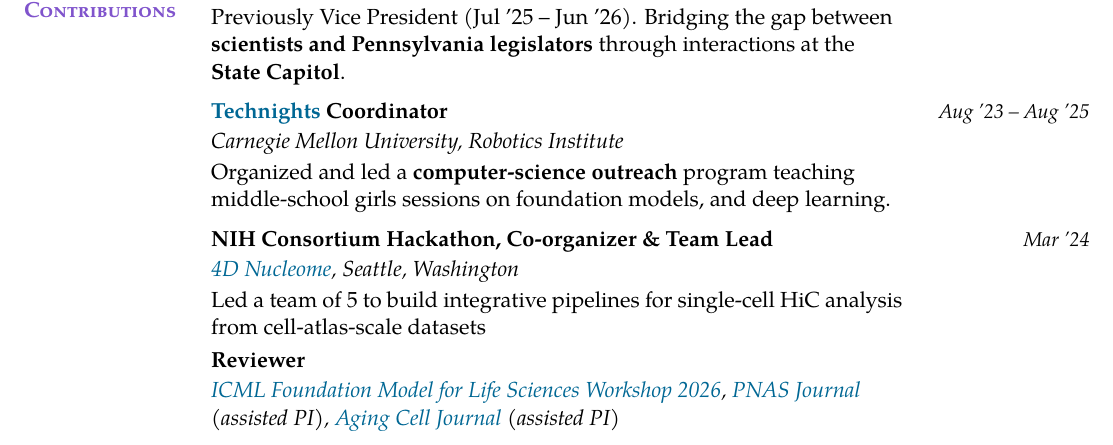
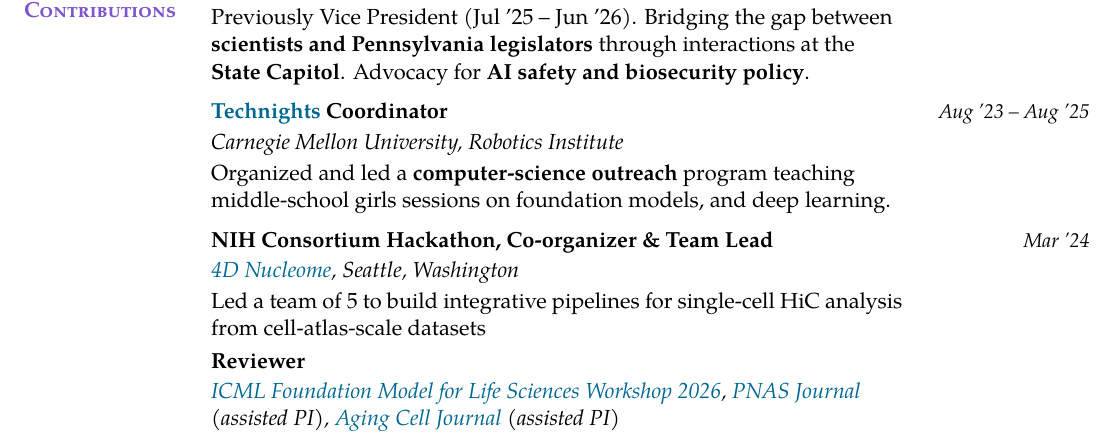
Before and after one commit to sachha-naksha/naksha-cv, a LaTeX CV (akanksha_cv.tex): part of page 3 of 3, cut so that both start at the same text. Compiled offline with pdfLaTeX.

Commit message:
Add AI safety and biosecurity policy advocacy to ASPG role

```diff
--- a/akanksha_cv.tex
+++ b/akanksha_cv.tex
@@ -216,7 +216,7 @@ Computational Biology Department $\mid$ GPA: 3.58/4}{'22 -- '24}
 \cvsection{Leadership \& Societal Contributions}%
 \expentry{President}{Jun '26 -- Present}
   {\href{https://aspgpitt.wordpress.com/}{Allegheny Science Policy and Governance (ASPG)}}
-  {Previously Vice President (Jul '25 -- Jun '26). Bridging the gap between \textbf{scientists and Pennsylvania legislators} through interactions at the \textbf{State Capitol}.}
+  {Previously Vice President (Jul '25 -- Jun '26). Bridging the gap between \textbf{scientists and Pennsylvania legislators} through interactions at the \textbf{State Capitol}. Advocacy for \textbf{AI safety and biosecurity policy}.}
 
 \expentry{\href{https://roboticsed.ri.cmu.edu/resources/technights-2/}{Technights} Coordinator}{Aug '23 -- Aug '25}
   {Carnegie Mellon University, Robotics Institute}
```
Also changed, not shown: cv_changelog.md (+1 -1 lines), akanksha_cv.pdf.
